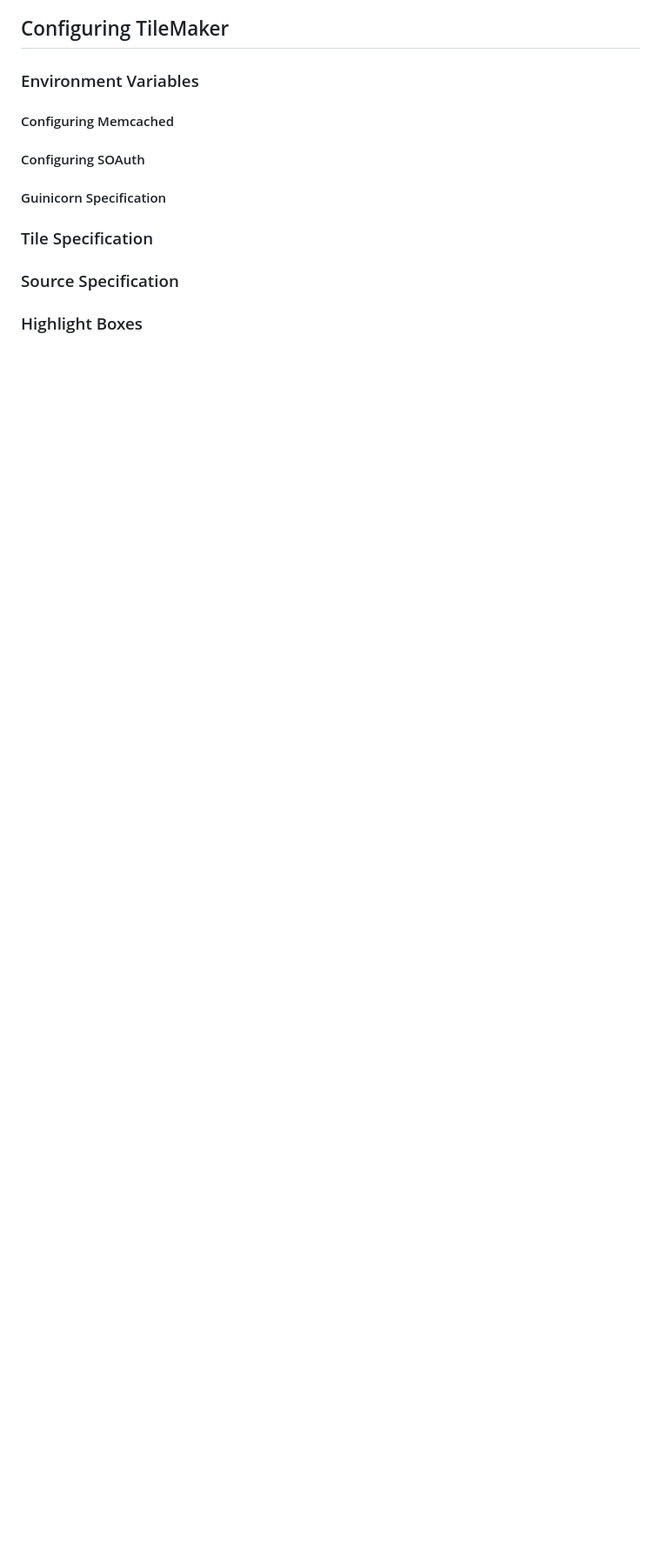
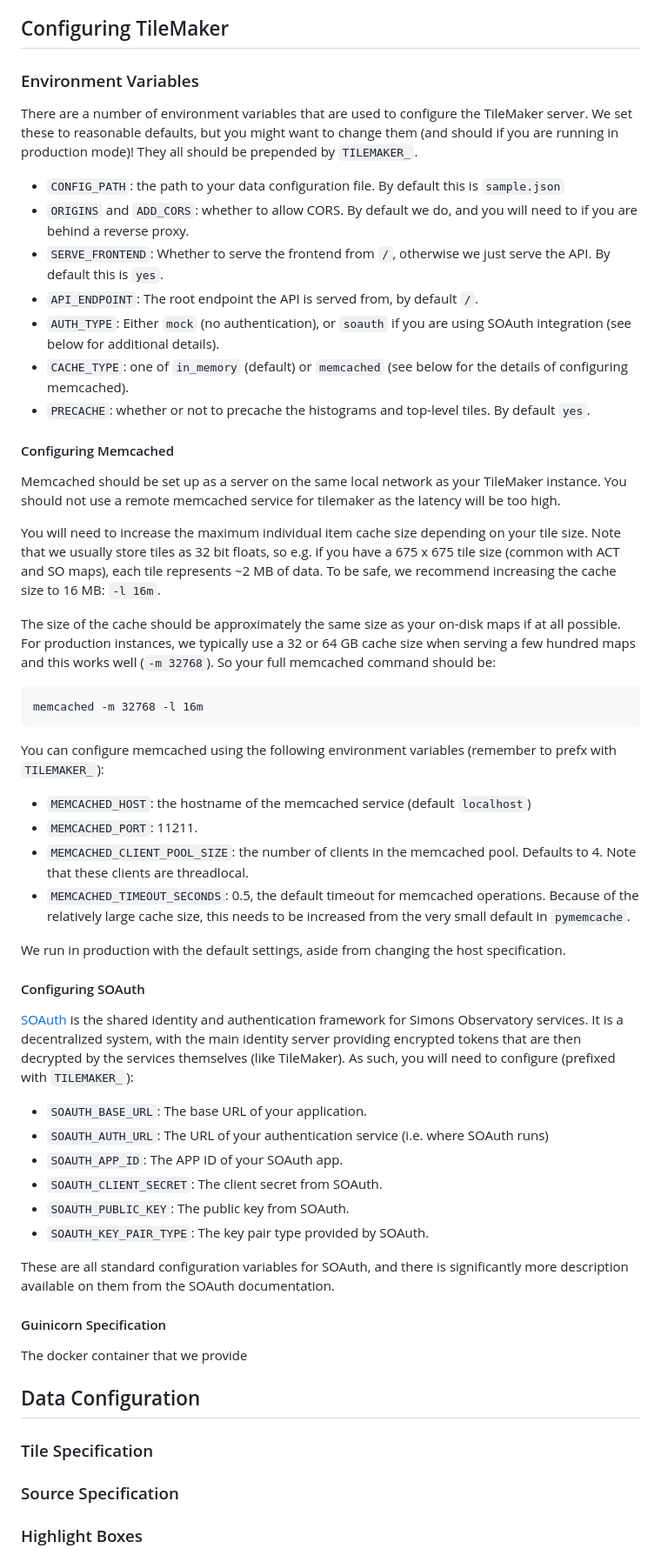
Before and after one commit to simonsobs/tilemaker, a Markdown page: README.md, the part around one of its changes. Shown at 87% size. Drawn GitHub-style; blank space fills up the shorter version.

Commit message:
More docs

````diff
--- a/README.md
+++ b/README.md
@@ -126,12 +132,86 @@ Configuring TileMaker
 
 ### Environment Variables
 
+There are a number of environment variables that are used to configure the
+TileMaker server. We set these to reasonable defaults, but you might want
+to change them (and should if you are running in production mode)! They
+all should be prepended by `TILEMAKER_`.
+
+- `CONFIG_PATH`: the path to your data configuration file. By default this is
+  `sample.json`
+- `ORIGINS` and `ADD_CORS`: whether to allow CORS. By default we do, and you
+   will need to if you are behind a reverse proxy.
+- `SERVE_FRONTEND`: Whether to serve the frontend from `/`, otherwise we just
+   serve the API. By default this is `yes`.
+- `API_ENDPOINT`: The root endpoint the API is served from, by default `/`.
+- `AUTH_TYPE`: Either `mock` (no authentication), or `soauth` if you are using
+  SOAuth integration (see below for additional details).
+- `CACHE_TYPE`: one of `in_memory` (default) or `memcached` (see below for
+  the details of configuring memcached).
+- `PRECACHE`: whether or not to precache the histograms and top-level tiles.
+  By default `yes`.
+
+
 #### Configuring Memcached
+
+Memcached should be set up as a server on the same local network as your
+TileMaker instance. You should not use a remote memcached service for tilemaker
+as the latency will be too high.
+
+You will need to increase the maximum individual item cache size depending
+on your tile size. Note that we usually store tiles as 32 bit floats, so
+e.g. if you have a 675 x 675 tile size (common with ACT and SO maps), each
+tile represents ~2 MB of data. To be safe, we recommend increasing the cache
+size to 16 MB: `-l 16m`.
+
+The size of the cache should be approximately the same size as your on-disk
+maps if at all possible. For production instances, we typically use a 32 or 64
+GB cache size when serving a few hundred maps and this works well (`-m 32768`).
+So your full memcached command should be:
+
+```
+memcached -m 32768 -l 16m
+```
+
+You can configure memcached using the following environment variables (remember
+to prefx with `TILEMAKER_`):
+
+- `MEMCACHED_HOST`: the hostname of the memcached service (default `localhost`)
+- `MEMCACHED_PORT`: 11211.
+- `MEMCACHED_CLIENT_POOL_SIZE`: the number of clients in the memcached pool.
+  Defaults to 4. Note that these clients are threadlocal.
+- `MEMCACHED_TIMEOUT_SECONDS`: 0.5, the default timeout for memcached operations.
+  Because of the relatively large cache size, this needs to be increased from the
+  very small default in `pymemcache`.
+
+We run in production with the default settings, aside from changing the host
+specification.
 
 #### Configuring SOAuth
 
+[SOAuth](https://github.com/simonsobs/soauth) is the shared identity and
+authentication framework for Simons Observatory services. It is a decentralized
+system, with the main identity server providing encrypted tokens that are
+then decrypted by the services themselves (like TileMaker). As such,
+you will need to configure (prefixed with `TILEMAKER_`):
+
+- `SOAUTH_BASE_URL`: The base URL of your application.
+- `SOAUTH_AUTH_URL`: The URL of your authentication service (i.e. where SOAuth
+   runs)
+- `SOAUTH_APP_ID`: The APP ID of your SOAuth app.
+- `SOAUTH_CLIENT_SECRET`: The client secret from SOAuth.
+- `SOAUTH_PUBLIC_KEY`: The public key from SOAuth.
+- `SOAUTH_KEY_PAIR_TYPE`: The key pair type provided by SOAuth.
+
+These are all standard configuration variables for SOAuth, and there is
+significantly more description available on them from the SOAuth documentation.
+
 #### Guinicorn Specification
 
+The docker container that we provide
+
+Data Configuration
+------------------
 
 ### Tile Specification
 
````
Also changed, not shown: other parts of README.md (+32 -2 lines).
